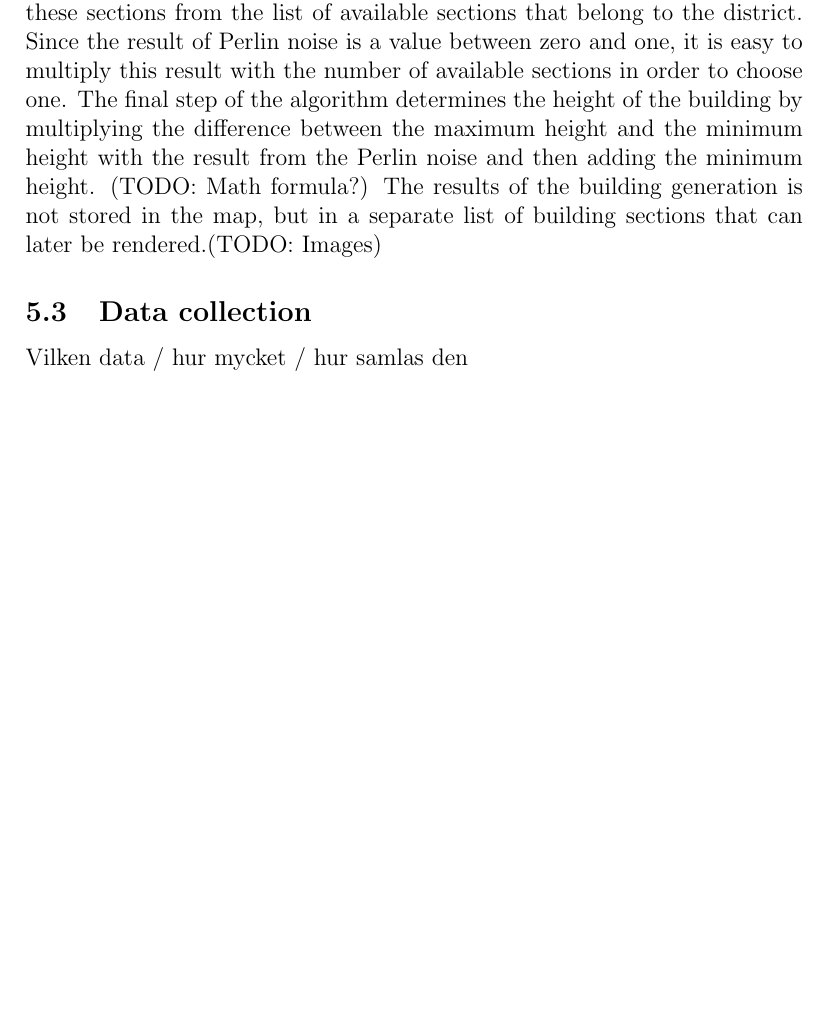
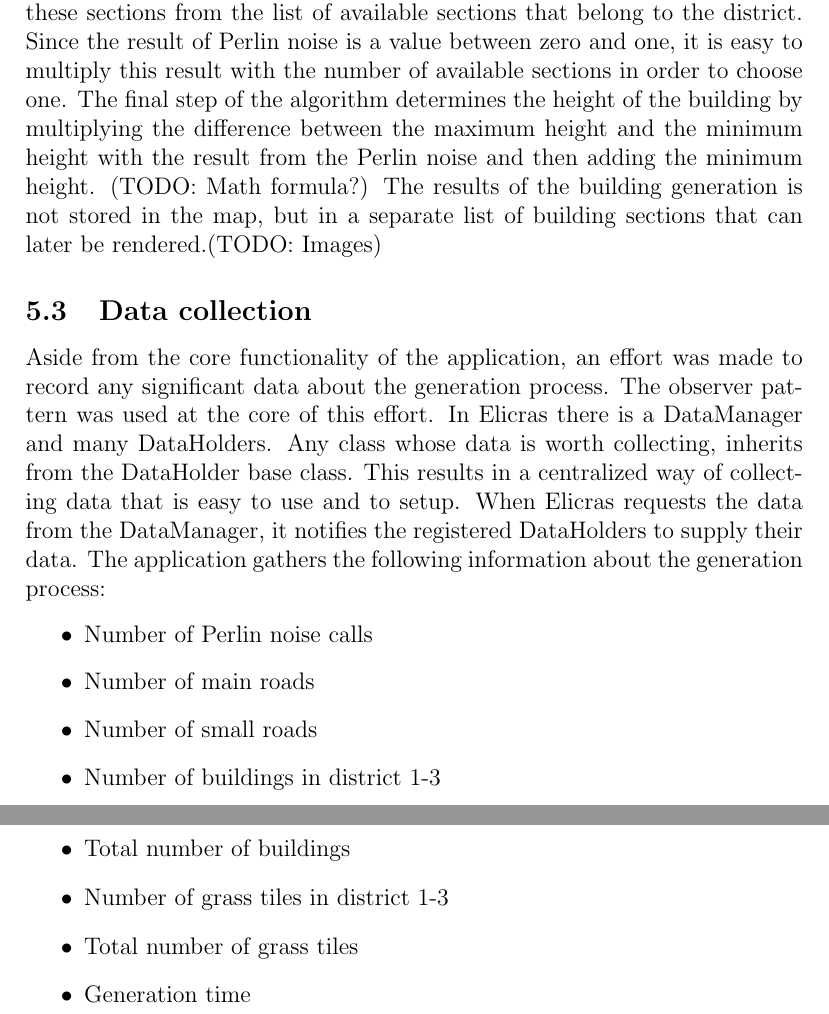
Before and after one commit to Jaddori/BScPCG, a LaTeX thesis (LaTeX/thesis.tex, which reads LaTeX/method.tex): part of page 16 of 20 before the commit and two parts of pages 16 and 17 of 21 after it, the two joined at a grey line, cut so that both start at the same text, the shorter picture padded with empty space. Compiled offline with pdfLaTeX.

Commit message:
LaTeX - Wrote Data Collection

```diff
--- a/LaTeX/method.tex
+++ b/LaTeX/method.tex
@@ -34,4 +34,14 @@
 		The final stage of the generation process it the generation of buildings. At this point the map contains values that indicate whether a cell is a road or a vacant slot belonging to a district. This stage goes through the whole map, skipping over any roads. For each cell that the algorithm visits, three of the districts parameters are considered: minimum height, maximum height and density. The algorithm retrieves a Perlin noise value for the cell and compares it against the density threshold to determine whether to place a building or leave the cell vacant. If a building is placed, the algorithm uses Perlin noise to choose a bottom, middle and top sections. It chooses these sections from the list of available sections that belong to the district. Since the result of Perlin noise is a value between zero and one, it is easy to multiply this result with the number of available sections in order to choose one. The final step of the algorithm determines the height of the building by multiplying the difference between the maximum height and the minimum height with the result from the Perlin noise and then adding the minimum height. (TODO: Math formula?) The results of the building generation is not stored in the map, but in a separate list of building sections that can later be rendered.(TODO: Images)
 
 	\subsection{Data collection}
-	Vilken data / hur mycket / hur samlas den
+	Aside from the core functionality of the application, an effort was made to record any significant data about the generation process. The observer pattern was used at the core of this effort. In Elicras there is a DataManager and many DataHolders. Any class whose data is worth collecting, inherits from the DataHolder base class. This results in a centralized way of collecting data that is easy to use and to setup. When Elicras requests the data from the DataManager, it notifies the registered DataHolders to supply their data. The application gathers the following information about the generation process:
+		\begin{itemize}
+			\item Number of Perlin noise calls
+			\item Number of main roads
+			\item Number of small roads
+			\item Number of buildings in district 1-3
+			\item Total number of buildings
+			\item Number of grass tiles in district 1-3
+			\item Total number of grass tiles
+			\item Generation time
+		\end{itemize}
```
